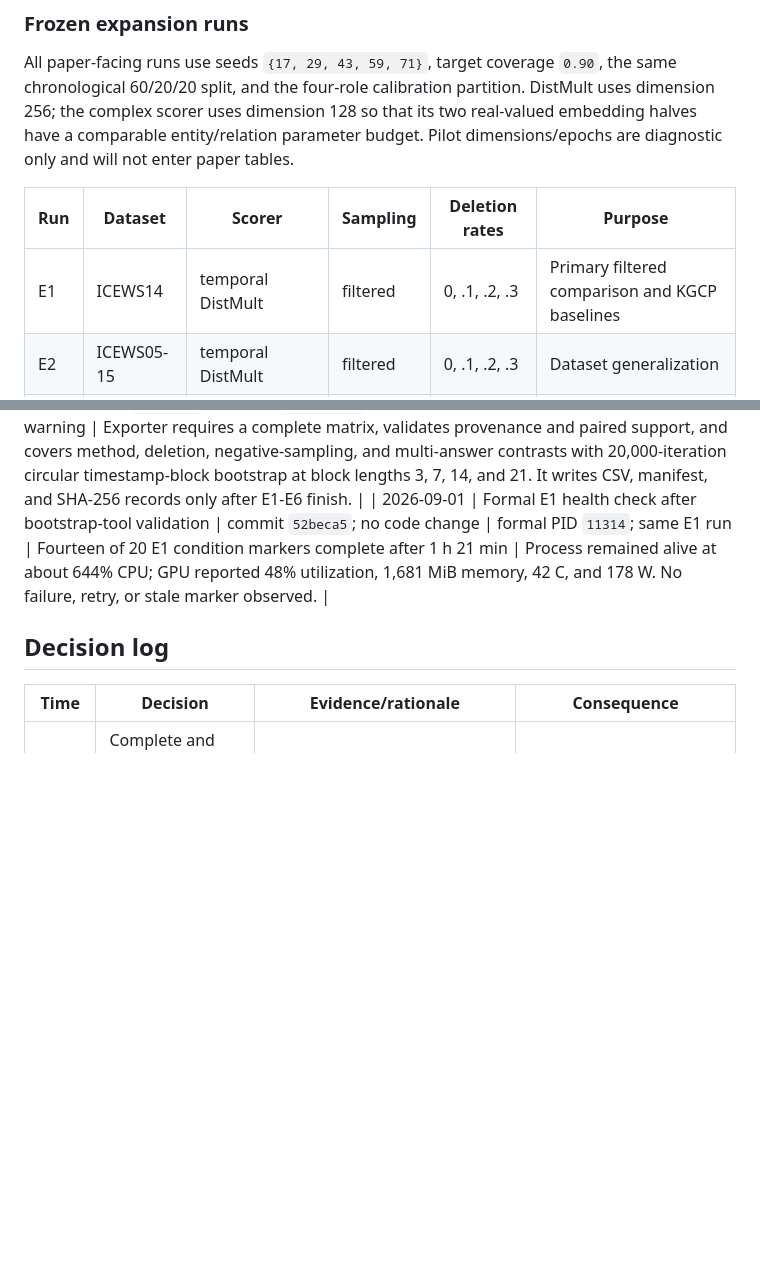
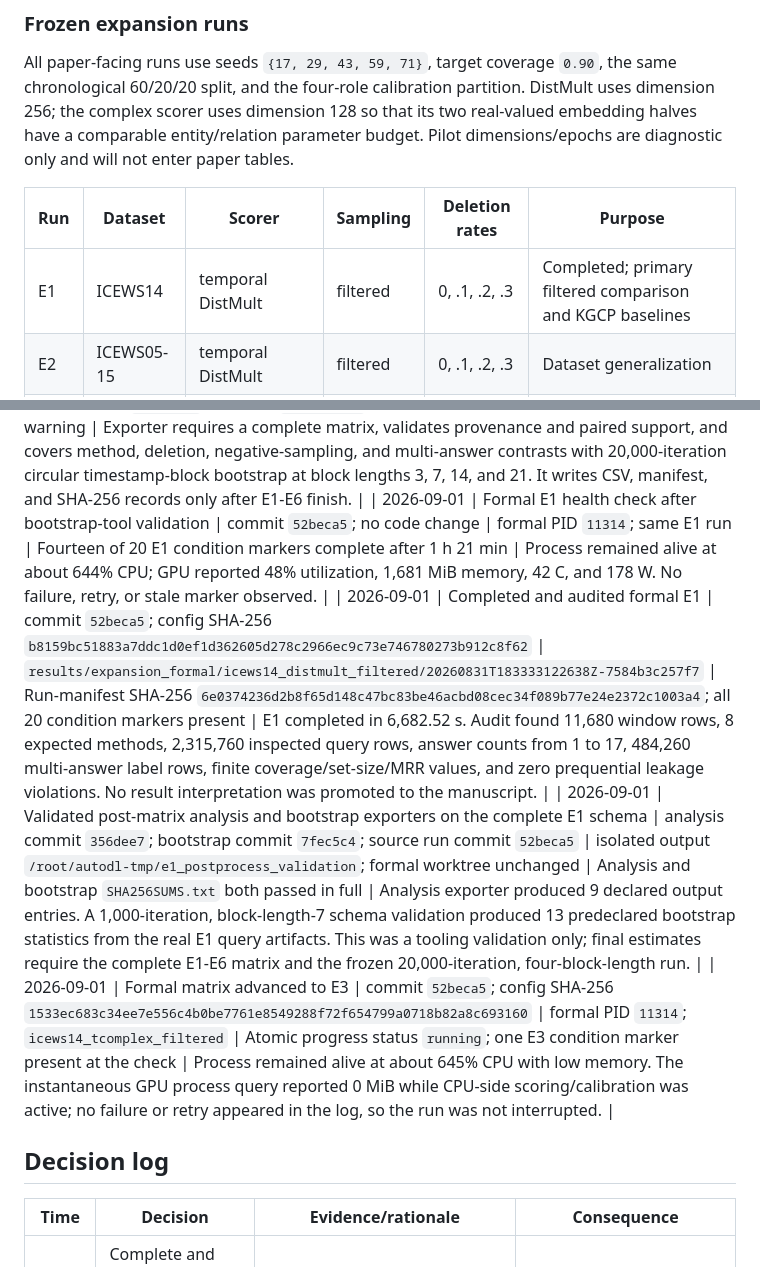
Before and after one commit to xywang815/riskcal-tkg-w, a Markdown page: docs/EXPANSION_EXPERIMENT_LOG_20260831.md, 2 parts joined by grey strips. GitHub-like rendering; blank space fills up the shorter version.

Commit message:
Record E1 expansion audit

```diff
--- a/docs/EXPANSION_EXPERIMENT_LOG_20260831.md
+++ b/docs/EXPANSION_EXPERIMENT_LOG_20260831.md
@@ -126,7 +126,7 @@ paper tables.
 
 | Run | Dataset | Scorer | Sampling | Deletion rates | Purpose |
 | --- | --- | --- | --- | --- | --- |
-| E1 | ICEWS14 | temporal DistMult | filtered | 0, .1, .2, .3 | Primary filtered comparison and KGCP baselines |
+| E1 | ICEWS14 | temporal DistMult | filtered | 0, .1, .2, .3 | Completed; primary filtered comparison and KGCP baselines |
 | E2 | ICEWS05-15 | temporal DistMult | filtered | 0, .1, .2, .3 | Dataset generalization |
 | E3 | ICEWS14 | continuous-time ComplEx | filtered | 0, .1, .2, .3 | Scorer generalization |
 | E4 | ICEWS05-15 | continuous-time ComplEx | filtered | 0, .3 | Joint dataset/scorer boundary check |
@@ -183,6 +183,9 @@ a checksum manifest when more than two files are produced.
 | 2026-09-01 | Initial formal-matrix health check | commit `52beca5`; no code change | formal PID `11314`; E1 run `results/expansion_formal/icews14_distmult_filtered/20260831T183333122638Z-7584b3c257f7` | Seven complete condition markers after 42 minutes | Process alive with sustained CPU/GPU use and low memory; no retry, failure, or stalled condition observed. |
 | 2026-09-01 | Added and server-validated the predeclared expansion timestamp-block bootstrap exporter | uncommitted child of `356dee7`; transfer archive SHA-256 `8cd27b1db2780fcab2c8bc42e0db30beb637cbd9e31af1a507623ad86d1b8b8e` | isolated validation worktree `/root/autodl-tmp/riskcal_expansion_staging_v5`; formal worktree unchanged | Focused tests `4 passed`; full suite `119 passed` with the same pre-existing trusted-checkpoint warning | Exporter requires a complete matrix, validates provenance and paired support, and covers method, deletion, negative-sampling, and multi-answer contrasts with 20,000-iteration circular timestamp-block bootstrap at block lengths 3, 7, 14, and 21. It writes CSV, manifest, and SHA-256 records only after E1-E6 finish. |
 | 2026-09-01 | Formal E1 health check after bootstrap-tool validation | commit `52beca5`; no code change | formal PID `11314`; same E1 run | Fourteen of 20 E1 condition markers complete after 1 h 21 min | Process remained alive at about 644% CPU; GPU reported 48% utilization, 1,681 MiB memory, 42 C, and 178 W. No failure, retry, or stale marker observed. |
+| 2026-09-01 | Completed and audited formal E1 | commit `52beca5`; config SHA-256 `b8159bc51883a7ddc1d0ef1d362605d278c2966ec9c73e746780273b912c8f62` | `results/expansion_formal/icews14_distmult_filtered/20260831T183333122638Z-7584b3c257f7` | Run-manifest SHA-256 `6e0374236d2b8f65d148c47bc83be46acbd08cec34f089b77e24e2372c1003a4`; all 20 condition markers present | E1 completed in 6,682.52 s. Audit found 11,680 window rows, 8 expected methods, 2,315,760 inspected query rows, answer counts from 1 to 17, 484,260 multi-answer label rows, finite coverage/set-size/MRR values, and zero prequential leakage violations. No result interpretation was promoted to the manuscript. |
+| 2026-09-01 | Validated post-matrix analysis and bootstrap exporters on the complete E1 schema | analysis commit `356dee7`; bootstrap commit `7fec5c4`; source run commit `52beca5` | isolated output `/root/autodl-tmp/e1_postprocess_validation`; formal worktree unchanged | Analysis and bootstrap `SHA256SUMS.txt` both passed in full | Analysis exporter produced 9 declared output entries. A 1,000-iteration, block-length-7 schema validation produced 13 predeclared bootstrap statistics from the real E1 query artifacts. This was a tooling validation only; final estimates require the complete E1-E6 matrix and the frozen 20,000-iteration, four-block-length run. |
+| 2026-09-01 | Formal matrix advanced to E3 | commit `52beca5`; config SHA-256 `1533ec683c34ee7e556c4b0be7761e8549288f72f654799a0718b82a8c693160` | formal PID `11314`; `icews14_tcomplex_filtered` | Atomic progress status `running`; one E3 condition marker present at the check | Process remained alive at about 645% CPU with low memory. The instantaneous GPU process query reported 0 MiB while CPU-side scoring/calibration was active; no failure or retry appeared in the log, so the run was not interrupted. |
 
 ## Decision log
 
```
